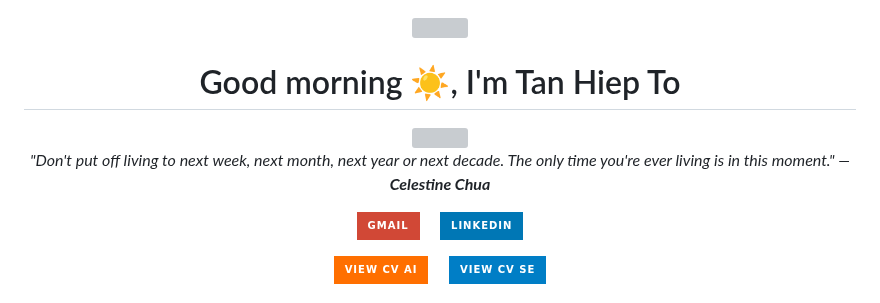
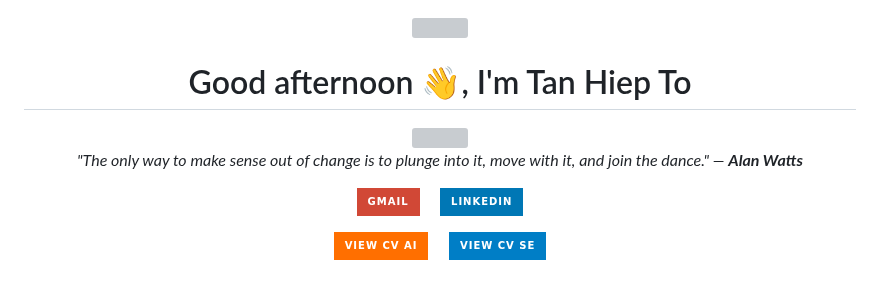
Before and after one commit to TanHiep-To/TanHiep-To, a Markdown page: README.md, the part around the change. Drawn GitHub-style; badges without logos; grey boxes are pictures that could not be loaded.

Commit message:
docs: auto-update profile & quote 🚀

```diff
--- a/README.md
+++ b/README.md
@@ -1,14 +1,14 @@
 
 <div align="center">
   <img src="https://raw.githubusercontent.com/ABSphreak/ABSphreak/master/gifs/Hi.gif" width="30">
-  <h1>Good morning ☀️, I'm Tan Hiep To</h1>
+  <h1>Good afternoon 👋, I'm Tan Hiep To</h1>
 
   <a href="https://git.io/typing-svg">
     <img src="https://readme-typing-svg.herokuapp.com?font=Fira+Code&pause=1000&color=2196F3&center=true&vCenter=true&width=435&lines=Master+Student+in+Computer+Science;AI+Researcher+%40+VNU-HCM;Software+Engineer;GenAI+%26+Backend+Developer" />
   </a>
 
   <p>
-    <i>"Don't put off living to next week, next month, next year or next decade. The only time you're ever living is in this moment." — <b>Celestine Chua</b></i>
+    <i>"The only way to make sense out of change is to plunge into it, move with it, and join the dance." — <b>Alan Watts</b></i>
   </p>
 
   <p>
```
